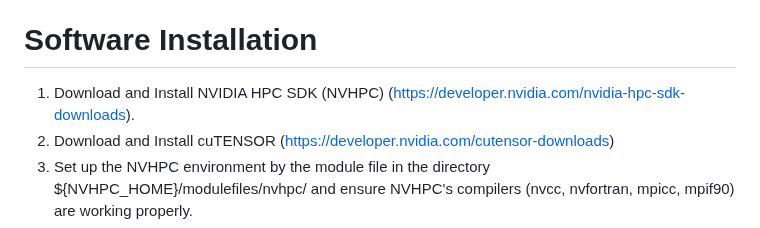
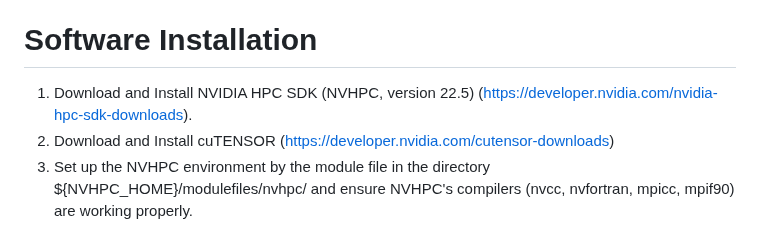
Before and after one commit to fsatool/fsatool.github.io, a Markdown page: README.md, the part around the change. Drawn GitHub-style.

```diff
--- a/README.md
+++ b/README.md
@@ -39,7 +39,7 @@
   FSATOOL reference manual is on the [web page](https://github.com/fsatool/fsatool.github.io/wiki).
 
 # Software Installation
-1. Download and Install NVIDIA HPC SDK (NVHPC) (https://developer.nvidia.com/nvidia-hpc-sdk-downloads).
+1. Download and Install NVIDIA HPC SDK (NVHPC, version 22.5) (https://developer.nvidia.com/nvidia-hpc-sdk-downloads).
 2. Download and Install cuTENSOR (https://developer.nvidia.com/cutensor-downloads)
 3. Set up the NVHPC environment by the module file in the directory ${NVHPC_HOME}/modulefiles/nvhpc/ and ensure NVHPC's compilers (nvcc, nvfortran, mpicc, mpif90) are working properly.
 4. Download the FSATOOL repository (git clone https://github.com/fsatool/fsatool.github.io).
```
